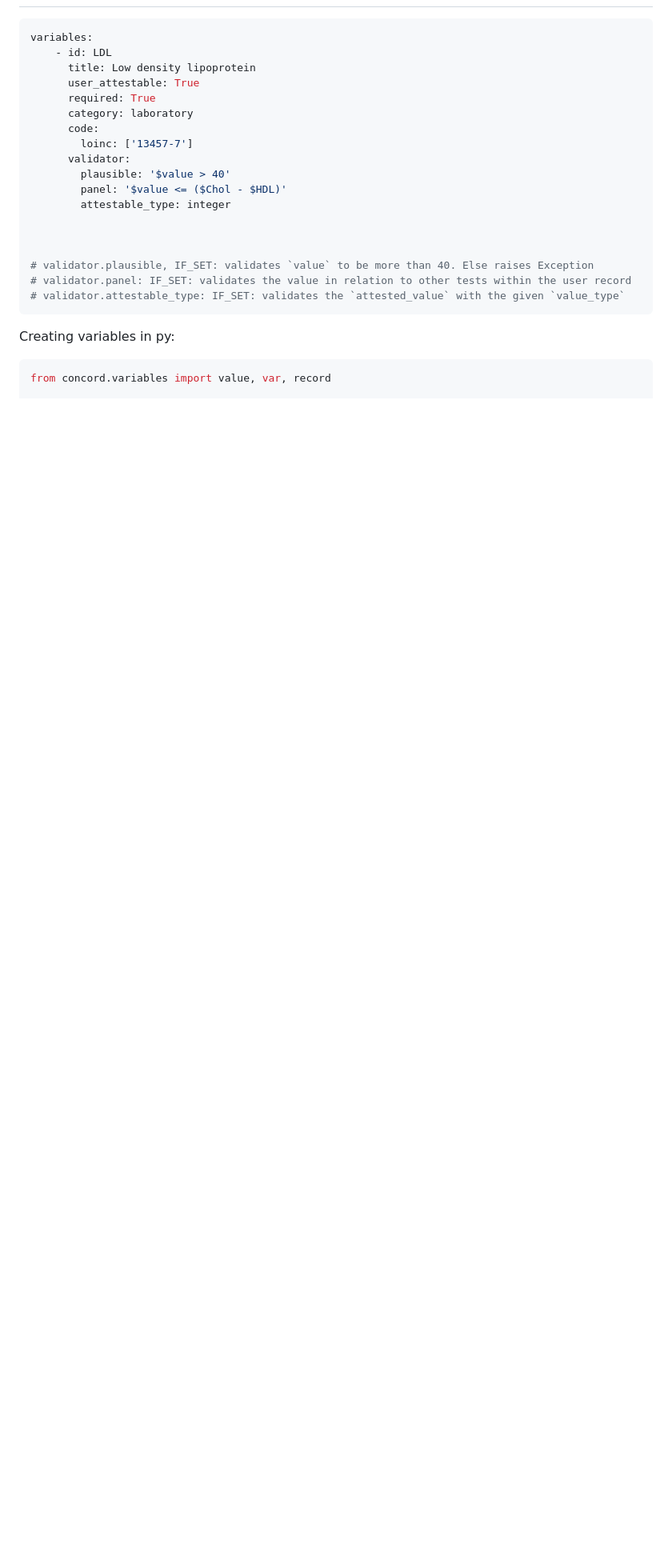
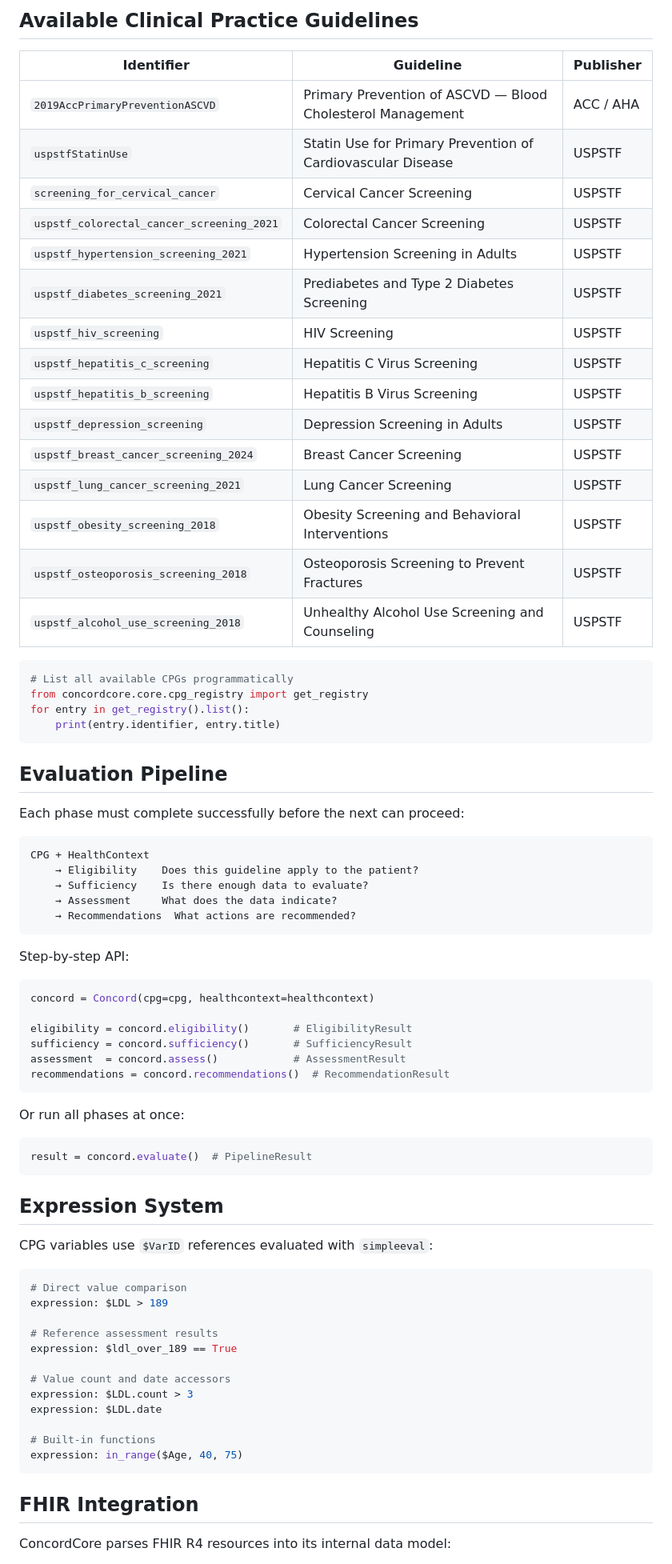
Before and after one commit to raheelsayeed/concordcore, a Markdown page: README.md, the part around one of its changes. Shown at 80% size. Drawn GitHub-style; blank space fills up the shorter version.

````diff
--- a/README.md
+++ b/README.md
@@ -35,27 +81,79 @@ Sample versions of a defined cpg are in `cpgs/`
+## Available Clinical Practice Guidelines
+
+| Identifier | Guideline | Publisher |
+|---|---|---|
+| `2019AccPrimaryPreventionASCVD` | Primary Prevention of ASCVD — Blood Cholesterol Management | ACC / AHA |
+| `uspstfStatinUse` | Statin Use for Primary Prevention of Cardiovascular Disease | USPSTF |
+| `screening_for_cervical_cancer` | Cervical Cancer Screening | USPSTF |
+| `uspstf_colorectal_cancer_screening_2021` | Colorectal Cancer Screening | USPSTF |
+| `uspstf_hypertension_screening_2021` | Hypertension Screening in Adults | USPSTF |
+| `uspstf_diabetes_screening_2021` | Prediabetes and Type 2 Diabetes Screening | USPSTF |
+| `uspstf_hiv_screening` | HIV Screening | USPSTF |
+| `uspstf_hepatitis_c_screening` | Hepatitis C Virus Screening | USPSTF |
+| `uspstf_hepatitis_b_screening` | Hepatitis B Virus Screening | USPSTF |
+| `uspstf_depression_screening` | Depression Screening in Adults | USPSTF |
+| `uspstf_breast_cancer_screening_2024` | Breast Cancer Screening | USPSTF |
+| `uspstf_lung_cancer_screening_2021` | Lung Cancer Screening | USPSTF |
+| `uspstf_obesity_screening_2018` | Obesity Screening and Behavioral Interventions | USPSTF |
+| `uspstf_osteoporosis_screening_2018` | Osteoporosis Screening to Prevent Fractures | USPSTF |
+| `uspstf_alcohol_use_screening_2018` | Unhealthy Alcohol Use Screening and Counseling | USPSTF |
+
+```python
+# List all available CPGs programmatically
+from concordcore.core.cpg_registry import get_registry
+for entry in get_registry().list():
+    print(entry.identifier, entry.title)
+```
+
+## Evaluation Pipeline
+
+Each phase must complete successfully before the next can proceed:
+
+```
+CPG + HealthContext
+    → Eligibility    Does this guideline apply to the patient?
+    → Sufficiency    Is there enough data to evaluate?
+    → Assessment     What does the data indicate?
+    → Recommendations  What actions are recommended?
+```
+
+Step-by-step API:
+
+```python
+concord = Concord(cpg=cpg, healthcontext=healthcontext)
+
+eligibility = concord.eligibility()       # EligibilityResult
+sufficiency = concord.sufficiency()       # SufficiencyResult
+assessment  = concord.assess()            # AssessmentResult
+recommendations = concord.recommendations()  # RecommendationResult
+```
+
+Or run all phases at once:
+
+```python
+result = concord.evaluate()  # PipelineResult
+```
+
+## Expression System
+
+CPG variables use `$VarID` references evaluated with `simpleeval`:
 
 ```yaml
-variables:
-    - id: LDL
-      title: Low density lipoprotein
-      user_attestable: True
-      required: True
-      category: laboratory
-      code:
-        loinc: ['13457-7']
-      validator:
-        plausible: '$value > 40'
-        panel: '$value <= ($Chol - $HDL)'
-        attestable_type: integer
+# Direct value comparison
+expression: $LDL > 189
 
+# Reference assessment results
+expression: $ldl_over_189 == True
 
+# Value count and date accessors
+expression: $LDL.count > 3
+expression: $LDL.date
 
-# validator.plausible, IF_SET: validates `value` to be more than 40. Else raises Exception
-# validator.panel: IF_SET: validates the value in relation to other tests within the user record
-# validator.attestable_type: IF_SET: validates the `attested_value` with the given `value_type`
+# Built-in functions
+expression: in_range($Age, 40, 75)
 ```
 
-Creating variables in py:
+## FHIR Integration
 
-```python
-from concord.variables import value, var, record
+ConcordCore parses FHIR R4 resources into its internal data model:
 
````
Also changed, not shown: other parts of README.md (+113 -260 lines).
